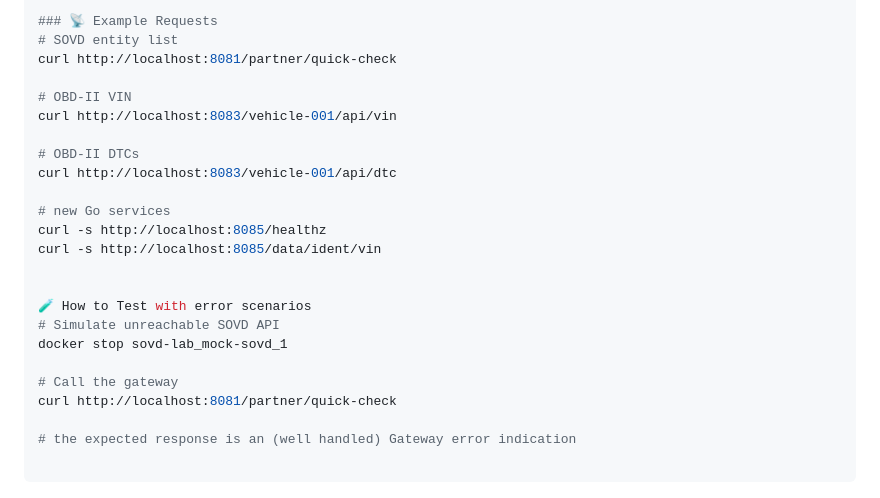
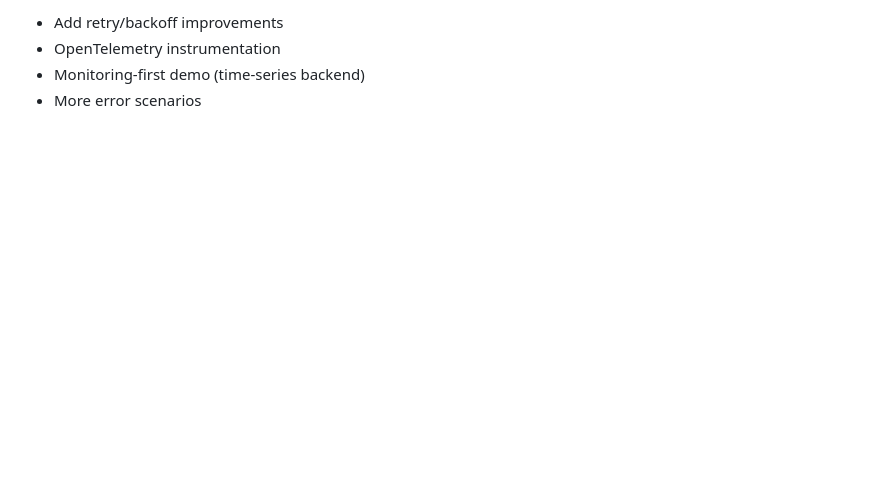
Before and after one commit to MauroCerrato/sovd-lab, a Markdown page: README.md, the part around the change printed below. GitHub-like rendering; blank space fills up the shorter version.

````diff
--- a/README.md
+++ b/README.md
@@ -113,26 +155,5 @@ docker compose up --build
 
-### 📡 Example Requests
-# SOVD entity list
-curl http://localhost:8081/partner/quick-check
-
-# OBD-II VIN
-curl http://localhost:8083/vehicle-001/api/vin
-
-# OBD-II DTCs
-curl http://localhost:8083/vehicle-001/api/dtc
-
-# new Go services
-curl -s http://localhost:8085/healthz
-curl -s http://localhost:8085/data/ident/vin
-
-
-🧪 How to Test with error scenarios
-# Simulate unreachable SOVD API
-docker stop sovd-lab_mock-sovd_1
-
-# Call the gateway
-curl http://localhost:8081/partner/quick-check
-
-# the expected response is an (well handled) Gateway error indication
-
-```
+- Add retry/backoff improvements
+- OpenTelemetry instrumentation
+- Monitoring-first demo (time-series backend)
+- More error scenarios
````
Also changed, not shown: other parts of README.md (+73 -31 lines).
